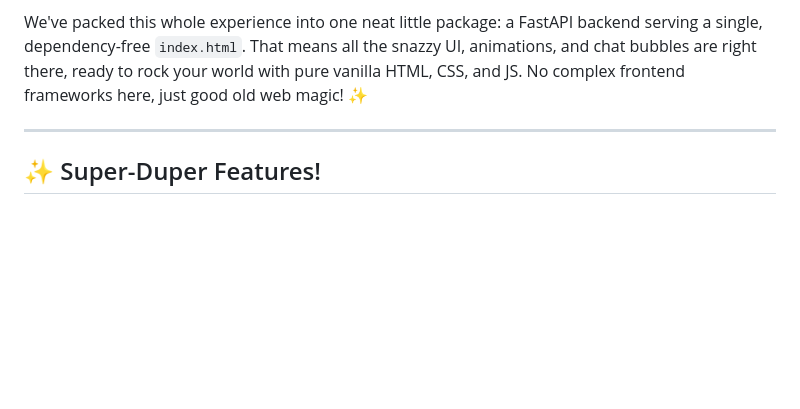
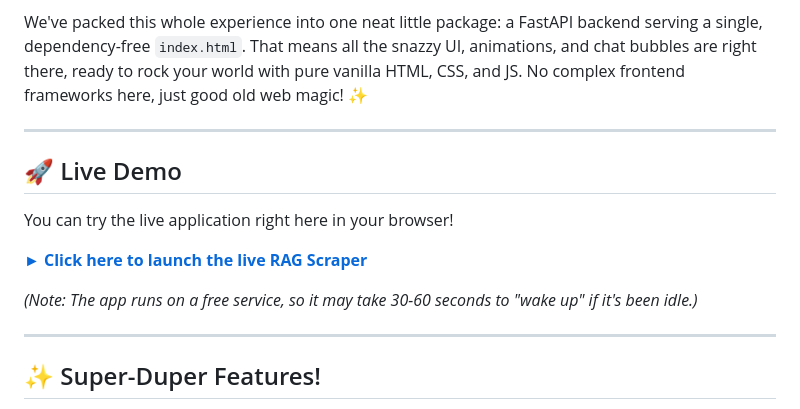
Before and after one commit to GauravMittal06/ContextAI, a Markdown page: README.md, the part around the change. GitHub-like rendering; blank space fills up the shorter version.

```diff
--- a/README.md
+++ b/README.md
@@ -3,6 +3,16 @@
 Ever wished you had a super-smart friend who read a webpage for you and could answer *anything* about it, instantly? Meet RAG Scraper! This awesome two-stage RAG (Retrieval-Augmented Generation) app lets you feed it a public URL, then unleash a chatbot that knows *only* what's on that page. It's like giving your AI a laser focus!
 
 We've packed this whole experience into one neat little package: a FastAPI backend serving a single, dependency-free `index.html`. That means all the snazzy UI, animations, and chat bubbles are right there, ready to rock your world with pure vanilla HTML, CSS, and JS. No complex frontend frameworks here, just good old web magic! ✨
+
+---
+
+## 🚀 Live Demo
+
+You can try the live application right here in your browser!
+
+**[► Click here to launch the live RAG Scraper](https://rag-scraper.onrender.com)**
+
+*(Note: The app runs on a free service, so it may take 30-60 seconds to "wake up" if it's been idle.)*
 
 ---
 
```
